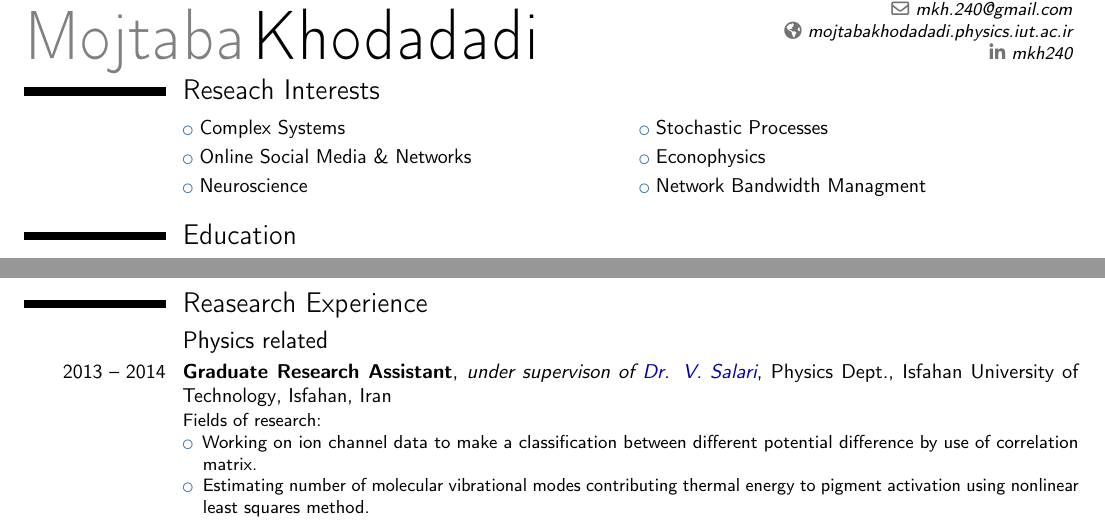
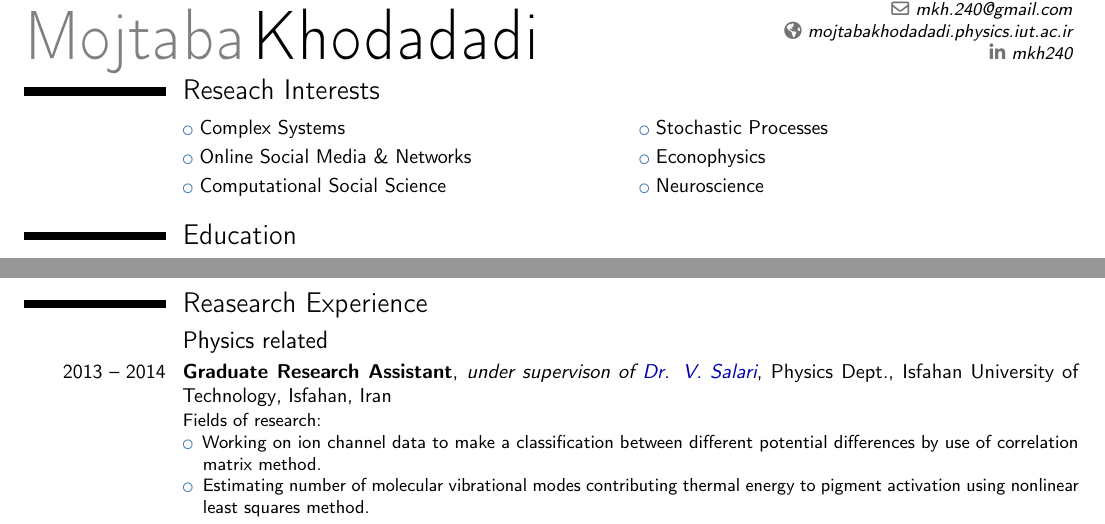
Before and after one commit to mkhm/myModernCV, a LaTeX CV (MojtabaKhodadadi_CV_en.tex): two parts of pages 1 and 2 of 5, joined at a grey line, cut so that both start at the same text. Compiled offline with pdfLaTeX.

Commit message:
Update Research Interest

```diff
--- a/MojtabaKhodadadi_CV_en.tex
+++ b/MojtabaKhodadadi_CV_en.tex
@@ -82,7 +82,7 @@
 \section{Reseach Interests}
 \cvlistdoubleitem{Complex Systems}{Stochastic Processes}
 \cvlistdoubleitem{Online Social Media \& Networks}{Econophysics}
-\cvlistdoubleitem{Neuroscience}{Network Bandwidth Managment}
+\cvlistdoubleitem{Computational Social Science}{Neuroscience}
 
 \section{Education}
 \cventry{2013 -- 2015 (Expected)}{M.Sc. Condensed Matter Physics}{Isfahab University of Technology}{Isfahan, Iran}{\newline{} GPA: \textit{18.77/20 (4.00/4.00)}}{Supervisor: \MYhref[darkblue]{http://shahbazi.iut.ac.ir/}{Dr. Farhad Shahbazi} from \MYhref[darkred]{http://iut.ac.ir/en/}{Isfahab University of Technology} \& \MYhref[darkblue]{http://www.uni-oldenburg.de/en/iro/current-visiting-researchers/alexander-von-humboldt-fellows/faculty-v/institute-of-physics/prof-dr-m-reza-rahimi-tabar/}{Prof. Mohammad Reza Rahimi Tabar} from \MYhref[darkred]{http://www.uni-oldenburg.de/}{Oldenburg University} and \MYhref[darkred]{http://www.sharif.edu/web/en/}{Sharif University of Technology}.
@@ -144,7 +144,7 @@ Detailed achievements:%
 \subsection{Physics related}
 \cventry{2013 -- 2014}{Graduate Research Assistant}{under supervison of \MYhref[darkblue]{http://salari.iut.ac.ir/}{Dr. V. Salari}}{Physics Dept., Isfahan University of Technology}{Isfahan, Iran}{Fields of research:
 \begin{itemize}
-\item Working on ion channel data to make a classification between different potential difference by use of correlation matrix.
+\item Working on ion channel data to make a classification between different potential differences by use of correlation matrix method.
 \item Estimating number of molecular vibrational modes contributing thermal energy to pigment activation using nonlinear least squares method.
 \end{itemize}
 }
```
Also changed, not shown: MojtabaKhodadadi_CV_en.pdf, MojtabaKhodadadi_CV_en.tex (7 more changed lines), 5 other files.
